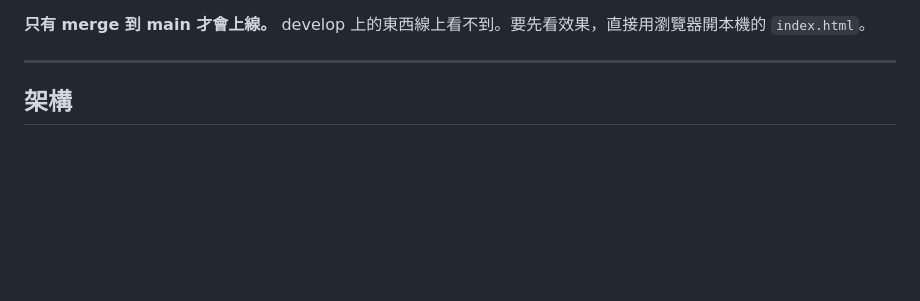
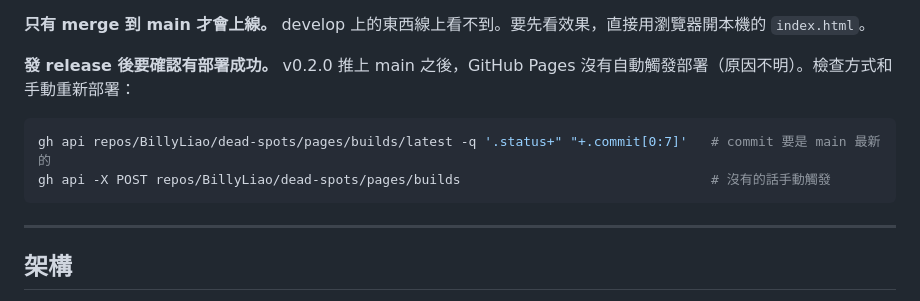
Before and after one commit to BillyLiao/dead-spots, a Markdown page: NOTES.md, the part around the change. GitHub-like rendering; blank space fills up the shorter version.

Commit message:
Document manual Pages redeploy
Co-Authored-By: Claude Opus 5.5 (1M context) <noreply@anthropic.com>

````diff
--- a/NOTES.md
+++ b/NOTES.md
@@ -39,6 +39,13 @@ hotfix/*  ── 線上 bug：從 main 開 → merge 到 main（打 tag）＋ me
 - 機器上沒有安裝 `git-flow` 工具，用一般 git 指令操作。要裝的話：`brew install git-flow-avh`。
 
 **只有 merge 到 main 才會上線。** develop 上的東西線上看不到。要先看效果，直接用瀏覽器開本機的 `index.html`。
+
+**發 release 後要確認有部署成功。** v0.2.0 推上 main 之後，GitHub Pages 沒有自動觸發部署（原因不明）。檢查方式和手動重新部署：
+
+```sh
+gh api repos/BillyLiao/dead-spots/pages/builds/latest -q '.status+" "+.commit[0:7]'   # commit 要是 main 最新的
+gh api -X POST repos/BillyLiao/dead-spots/pages/builds                                # 沒有的話手動觸發
+```
 
 ---
 
````
Also changed, not shown: CHANGELOG.md (+3 -0 lines).
